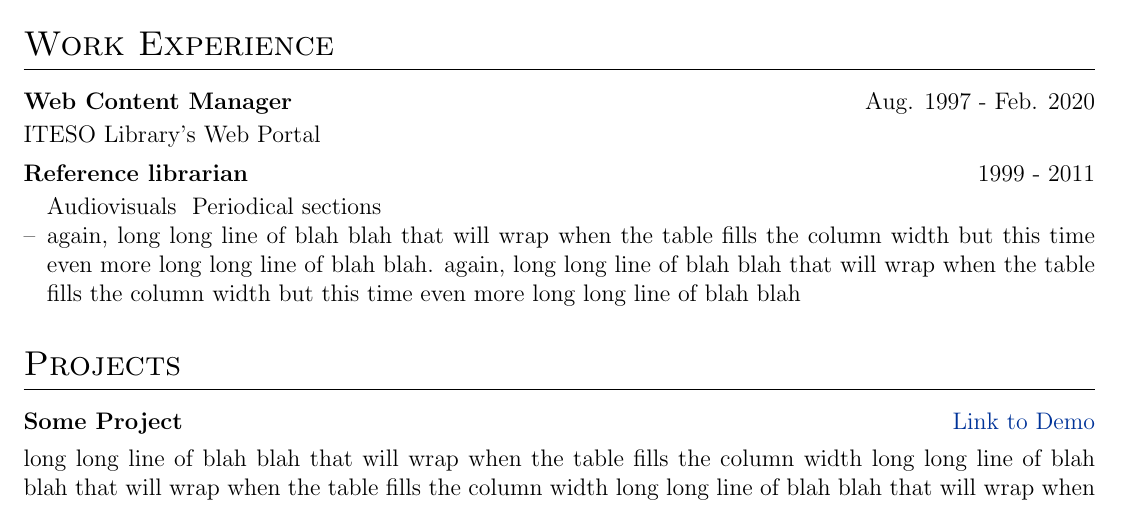
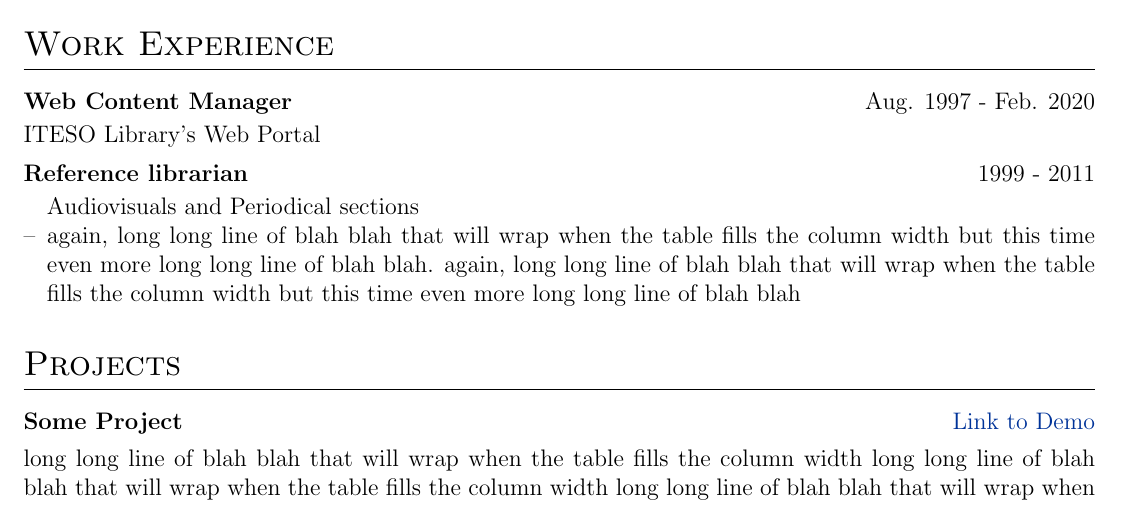
Before and after one commit to leobardooscar/resume, a LaTeX CV (cv.tex): part of the page, cut so that both start at the same text. Compiled offline with pdfLaTeX.

Commit message:
Experience

```diff
--- a/cv.tex
+++ b/cv.tex
@@ -167,7 +167,7 @@ ITESO Library's Web Portal
 
 
 \begin{joblong}{Reference librarian}{1999 - 2011}
-Audiovisuals & Periodical sections
+Audiovisuals and Periodical sections
 \item again, long long line of blah blah that will wrap when the table fills the column width but this time even more long long line of blah blah. again, long long line of blah blah that will wrap when the table fills the column width but this time even more long long line of blah blah
 \end{joblong}
 
```
